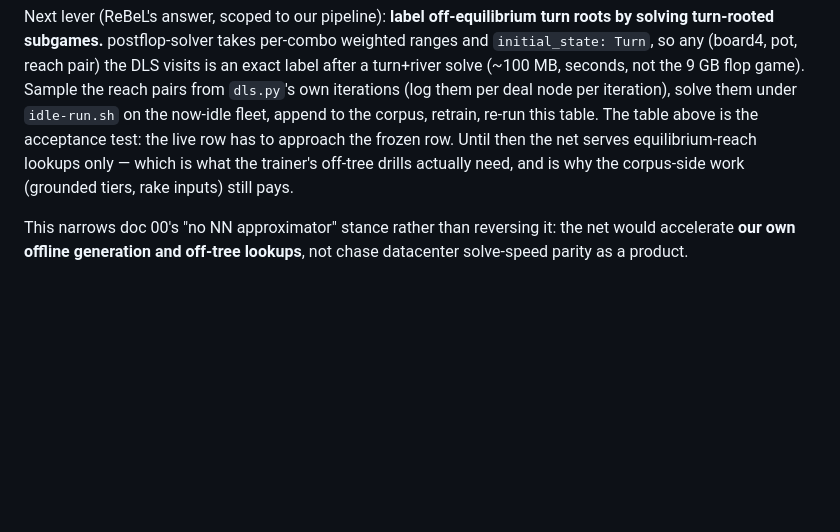
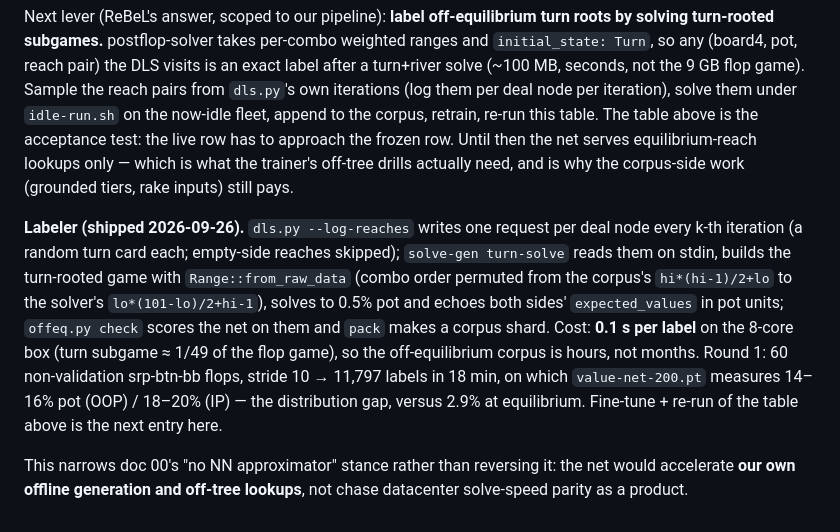
Before and after one commit to jdh8/poker-trainer, a Markdown page: docs/design/09-value-net.md, the part around the change. Rendered like a GitHub page; blank space fills up the shorter version.

Commit message:
Doc 09: labeler cost and the round-1 off-equilibrium gap
Co-Authored-By: Claude Fable 5.1 <noreply@anthropic.com>

```diff
--- a/docs/design/09-value-net.md
+++ b/docs/design/09-value-net.md
@@ -159,6 +159,20 @@ to approach the frozen row. Until then the net serves equilibrium-reach
 lookups only — which is what the trainer's off-tree drills actually need,
 and is why the corpus-side work (grounded tiers, rake inputs) still pays.
 
+**Labeler (shipped 2026-09-26).** `dls.py --log-reaches` writes one request
+per deal node every k-th iteration (a random turn card each; empty-side
+reaches skipped); `solve-gen turn-solve` reads them on stdin, builds the
+turn-rooted game with `Range::from_raw_data` (combo order permuted from the
+corpus's `hi*(hi-1)/2+lo` to the solver's `lo*(101-lo)/2+hi-1`), solves to
+0.5% pot and echoes both sides' `expected_values` in pot units;
+`offeq.py check` scores the net on them and `pack` makes a corpus shard.
+Cost: **0.1 s per label** on the 8-core box (turn subgame ≈ 1/49 of the
+flop game), so the off-equilibrium corpus is hours, not months. Round 1:
+60 non-validation srp-btn-bb flops, stride 10 → 11,797 labels in 18 min,
+on which `value-net-200.pt` measures 14–16% pot (OOP) / 18–20% (IP) — the
+distribution gap, versus 2.9% at equilibrium. Fine-tune + re-run of the
+table above is the next entry here.
+
 This narrows doc 00's "no NN approximator" stance rather than reversing it:
 the net would accelerate **our own offline generation and off-tree lookups**,
 not chase datacenter solve-speed parity as a product.
```
